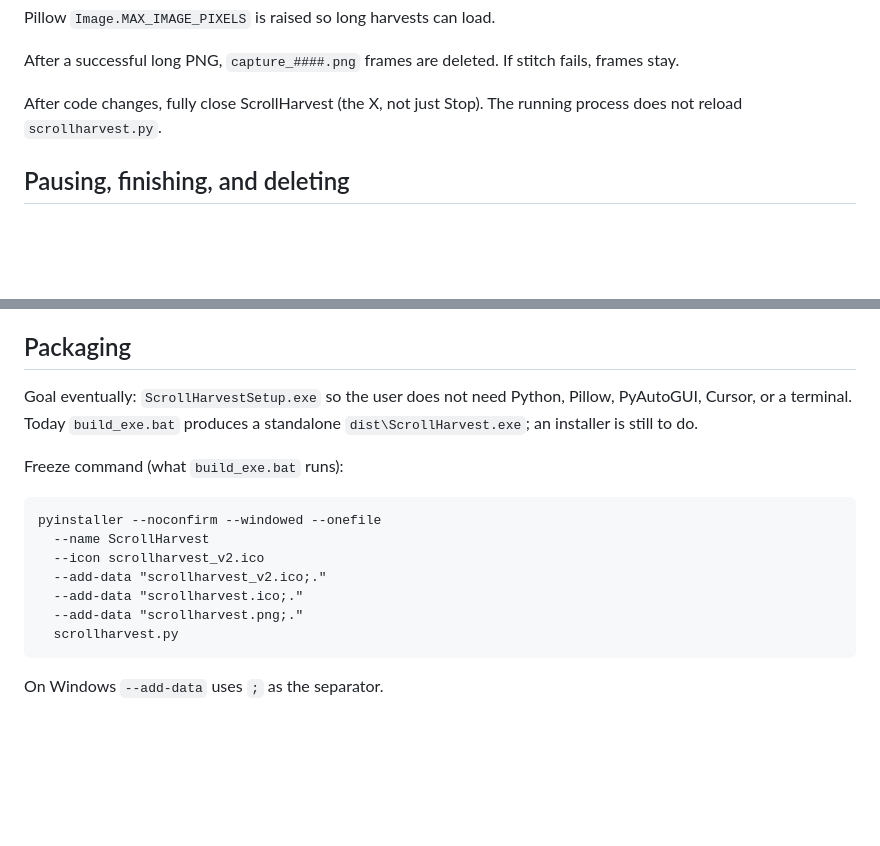
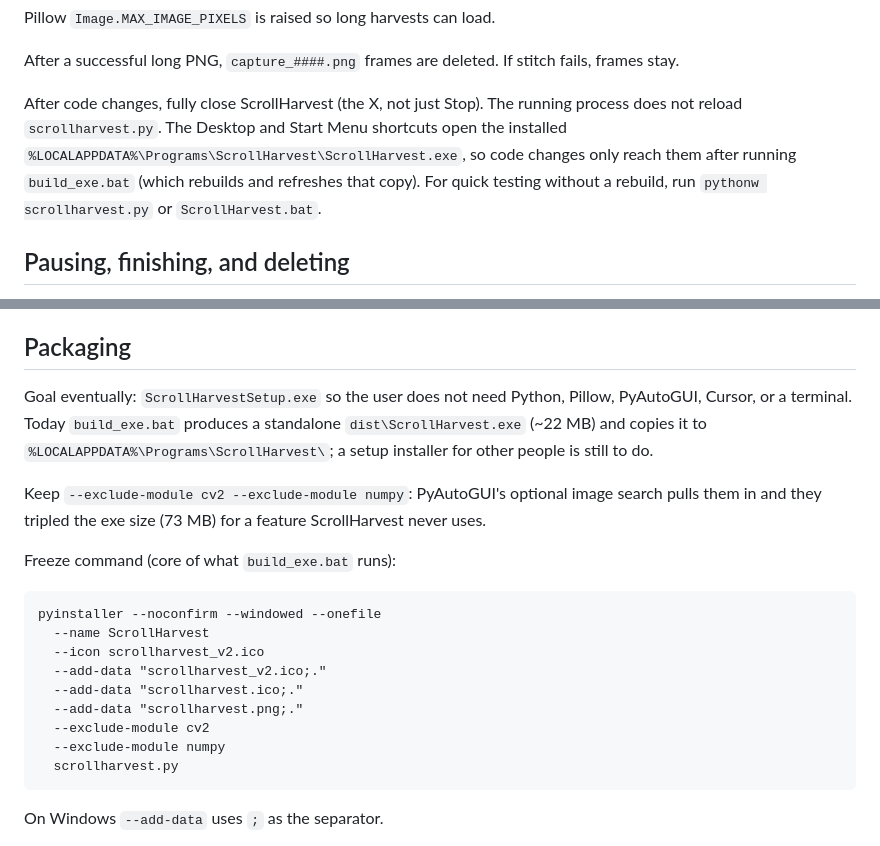
Before and after one commit to witchofthehill-glitch/ScrollHarvest, a Markdown page: DEVELOPMENT_NOTES.md, 2 parts joined by grey strips. Rendered like a GitHub page; blank space fills up the shorter version.

````diff
--- a/DEVELOPMENT_NOTES.md
+++ b/DEVELOPMENT_NOTES.md
@@ -31,7 +31,7 @@ Pillow `Image.MAX_IMAGE_PIXELS` is raised so long harvests can load.
 
 After a successful long PNG, `capture_####.png` frames are deleted. If stitch fails, frames stay.
 
-After code changes, fully close ScrollHarvest (the X, not just Stop). The running process does not reload `scrollharvest.py`.
+After code changes, fully close ScrollHarvest (the X, not just Stop). The running process does not reload `scrollharvest.py`. The Desktop and Start Menu shortcuts open the installed `%LOCALAPPDATA%\Programs\ScrollHarvest\ScrollHarvest.exe`, so code changes only reach them after running `build_exe.bat` (which rebuilds and refreshes that copy). For quick testing without a rebuild, run `pythonw scrollharvest.py` or `ScrollHarvest.bat`.
 
 ## Pausing, finishing, and deleting
 
@@ -49,9 +49,11 @@ After code changes, fully close ScrollHarvest (the X, not just Stop). The runnin
 
 ## Packaging
 
-Goal eventually: `ScrollHarvestSetup.exe` so the user does not need Python, Pillow, PyAutoGUI, Cursor, or a terminal. Today `build_exe.bat` produces a standalone `dist\ScrollHarvest.exe`; an installer is still to do.
+Goal eventually: `ScrollHarvestSetup.exe` so the user does not need Python, Pillow, PyAutoGUI, Cursor, or a terminal. Today `build_exe.bat` produces a standalone `dist\ScrollHarvest.exe` (~22 MB) and copies it to `%LOCALAPPDATA%\Programs\ScrollHarvest\`; a setup installer for other people is still to do.
 
-Freeze command (what `build_exe.bat` runs):
+Keep `--exclude-module cv2 --exclude-module numpy`: PyAutoGUI's optional image search pulls them in and they tripled the exe size (73 MB) for a feature ScrollHarvest never uses.
+
+Freeze command (core of what `build_exe.bat` runs):
 
 ```text
 pyinstaller --noconfirm --windowed --onefile
@@ -60,6 +62,8 @@ pyinstaller --noconfirm --windowed --onefile
   --add-data "scrollharvest_v2.ico;."
   --add-data "scrollharvest.ico;."
   --add-data "scrollharvest.png;."
+  --exclude-module cv2
+  --exclude-module numpy
   scrollharvest.py
 ```
 
````
Also changed, not shown: README.md (+44 -48 lines), docs/screenshot.png (added), 4 other files.
